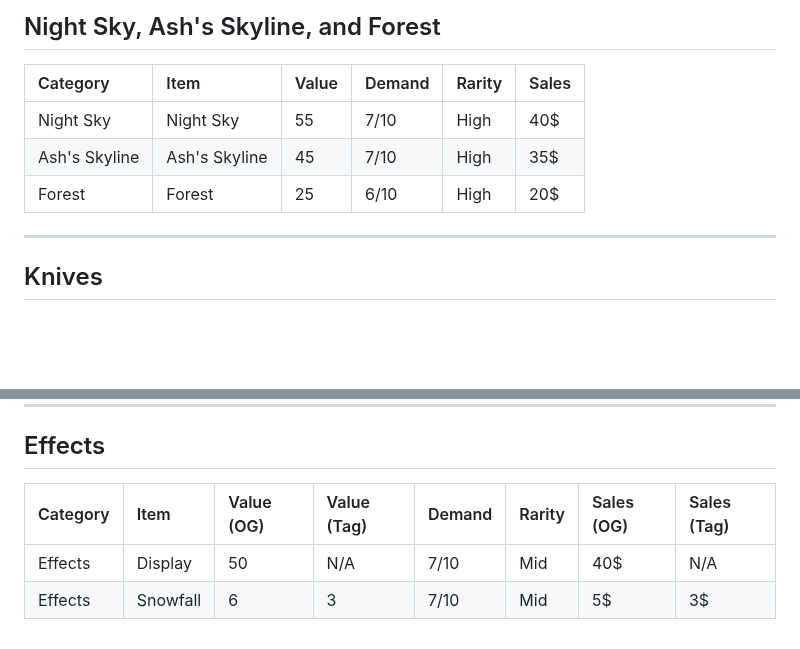
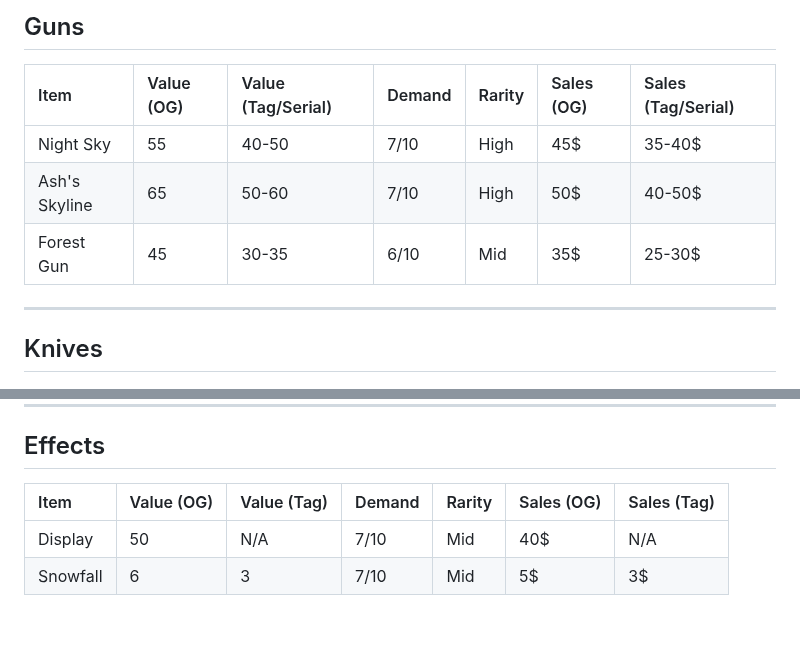
Before and after one commit to Jidayne99/Values-BP2, a Markdown page: values.md, 2 parts joined by grey strips. GitHub-like rendering; blank space fills up the shorter version.

```diff
--- a/values.md
+++ b/values.md
@@ -1,10 +1,10 @@
-## Night Sky, Ash's Skyline, and Forest
+## Guns
 
-| Category        | Item           | Value    | Demand  | Rarity | Sales  |
-| :-------------- | :------------- | :------- | :------ | :----- | :----- |
-| Night Sky       | Night Sky      | 55       | 7/10    | High   | 40$    |
-| Ash's Skyline   | Ash's Skyline  | 45       | 7/10    | High   | 35$    |
-| Forest          | Forest         | 25       | 6/10    | High   | 20$    |
+| Item           | Value (OG) | Value (Tag/Serial) | Demand | Rarity | Sales (OG) | Sales (Tag/Serial) |
+| :------------- | :--------- | :----------------- | :----- | :----- | :--------- | :----------------- |
+| Night Sky      | 55         | 40-50              | 7/10   | High   | 45$        | 35-40$             |
+| Ash's Skyline  | 65         | 50-60              | 7/10   | High   | 50$        | 40-50$             |
+| Forest Gun     | 45         | 30-35              | 6/10   | Mid    | 35$        | 25-30$             |
 
 ---
 
@@ -94,7 +94,7 @@
 
 ## Effects
 
-| Category | Item      | Value (OG) | Value (Tag) | Demand | Rarity | Sales (OG) | Sales (Tag) |
-| :------- | :-------- | :--------- | :---------- | :----- | :----- | :--------- | :---------- |
-| Effects  | Display   | 50         | N/A         | 7/10   | Mid    | 40$        | N/A         |
-| Effects  | Snowfall  | 6          | 3           | 7/10   | Mid    | 5$         | 3$          |
+| Item      | Value (OG) | Value (Tag) | Demand | Rarity | Sales (OG) | Sales (Tag) |
+| :-------- | :--------- | :---------- | :----- | :----- | :--------- | :---------- |
+| Display   | 50         | N/A         | 7/10   | Mid    | 40$        | N/A         |
+| Snowfall  | 6          | 3           | 7/10   | Mid    | 5$         | 3$          |
```
Also changed, not shown: other parts of values.md (+70 -70 lines).
